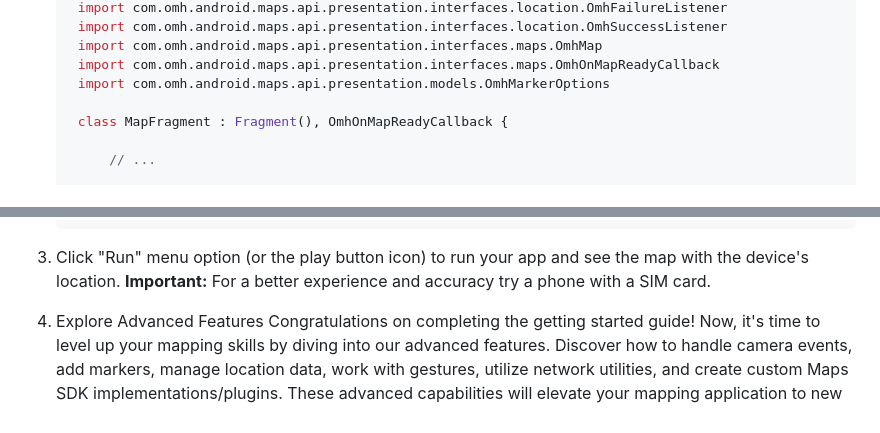
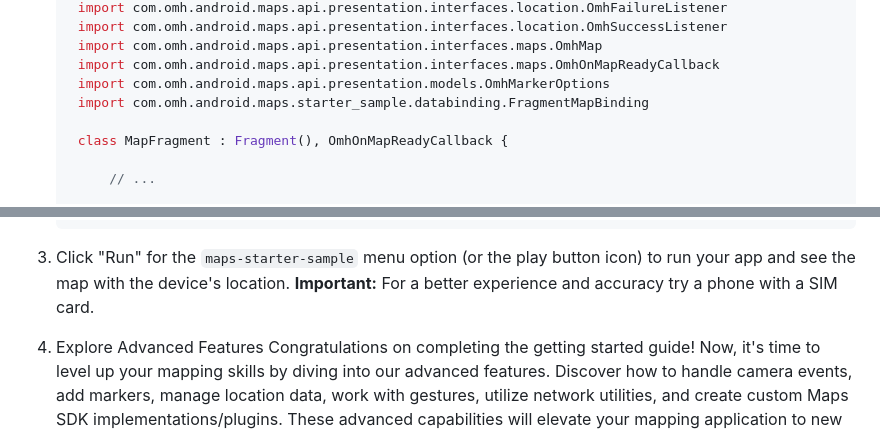
Before and after one commit to openmobilehub/omh-maps, a Markdown page: README.md, 2 parts joined by grey strips. Rendered like a GitHub page.

````diff
--- a/README.md
+++ b/README.md
@@ -339,6 +329,7 @@ An `OmhMap` must be acquired using `getMapAsync(OmhOnMapReadyCallback)`. This cl
     import com.omh.android.maps.api.presentation.interfaces.maps.OmhMap
     import com.omh.android.maps.api.presentation.interfaces.maps.OmhOnMapReadyCallback
     import com.omh.android.maps.api.presentation.models.OmhMarkerOptions
+    import com.omh.android.maps.starter_sample.databinding.FragmentMapBinding
 
     class MapFragment : Fragment(), OmhOnMapReadyCallback {
 
@@ -388,7 +379,7 @@ Then use `getMapAsync()` to register for the map callback:
     }
    ```
 
-3. Click "Run" menu option (or the play button icon) to run your app and see the map with the device's location.
+3. Click "Run" for the `maps-starter-sample` menu option (or the play button icon) to run your app and see the map with the device's location.
    **Important:** For a better experience and accuracy try a phone with a SIM card.
 
 4. Explore Advanced Features
````
Also changed, not shown: other parts of README.md (+8 -18 lines).
